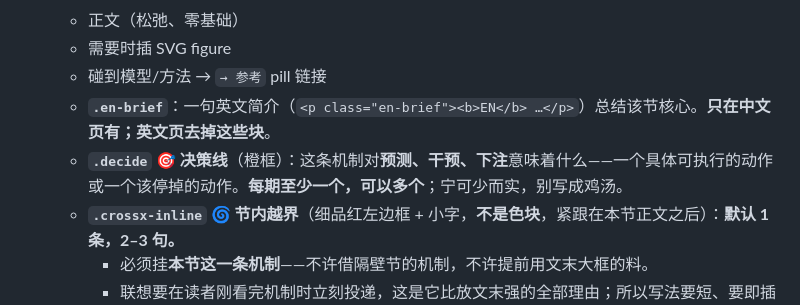
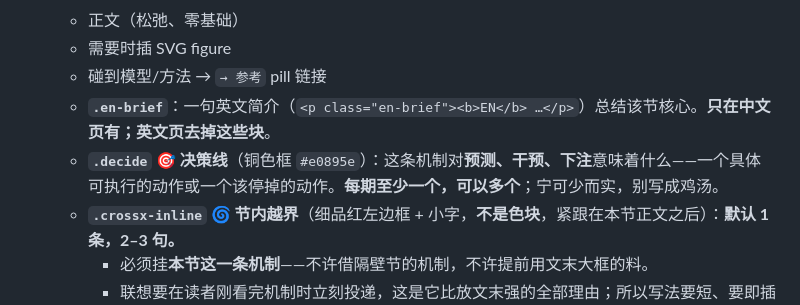
Before and after one commit to cissy0802/complexity-science, a Markdown page: ENGINE.md, the part around the change. Drawn GitHub-style.

Commit message:
ENGINE: decision-line box color follows the mineral palette
Co-Authored-By: Claude Opus 4.8 <noreply@anthropic.com>

```diff
--- a/ENGINE.md
+++ b/ENGINE.md
@@ -49,7 +49,7 @@
    - 需要时插 SVG figure
    - 碰到模型/方法 → `→ 参考` pill 链接
    - **`.en-brief`**：一句英文简介（`<p class="en-brief"><b>EN</b> …</p>`）总结该节核心。**只在中文页有；英文页去掉这些块**。
-   - **`.decide` 🎯 决策线**（橙框）：这条机制对**预测、干预、下注**意味着什么——一个具体可执行的动作或一个该停掉的动作。**每期至少一个，可以多个**；宁可少而实，别写成鸡汤。
+   - **`.decide` 🎯 决策线**（铜色框 `#e0895e`）：这条机制对**预测、干预、下注**意味着什么——一个具体可执行的动作或一个该停掉的动作。**每期至少一个，可以多个**；宁可少而实，别写成鸡汤。
    - **`.crossx-inline` 🌀 节内越界**（细品红左边框 + 小字，**不是色块**，紧跟在本节正文之后）：**默认 1 条，2–3 句。**
      - 必须挂**本节这一条机制**——不许借隔壁节的机制，不许提前用文末大框的料。
      - 联想要在读者刚看完机制时立刻投递，这是它比放文末强的全部理由；所以写法要短、要即插即用。
```
